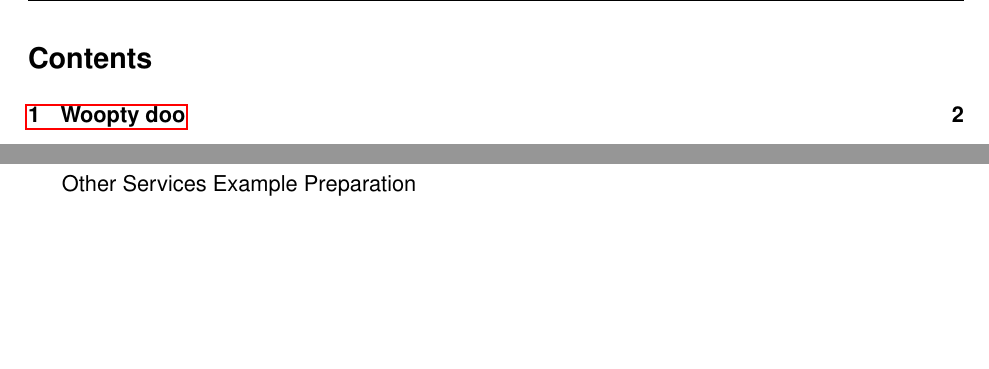
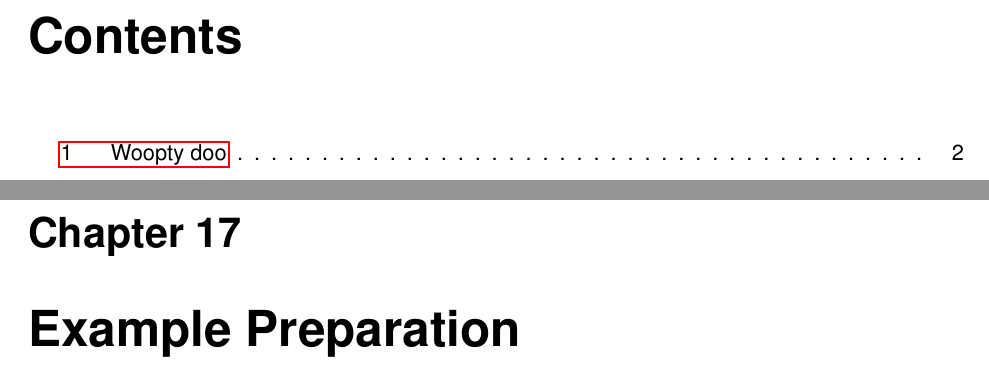
Before and after one commit to marwhals/aws-sol-arch-pro-notes, a LaTeX thesis (src/main.tex): two parts of pages 2 and 5 of 5 before the commit and two parts of pages 3 and 39 of 39 after it, joined at a grey line, cut so that both start at the same text, the shorter picture padded with empty space. The pictures show the PDF file out/main.pdf that the author committed with the source.

Commit message:
Fix compile issue

```diff
--- a/src/main.tex
+++ b/src/main.tex
@@ -2,7 +2,7 @@
 %! Date = 15/04/2025
 
 % Preamble
-\documentclass[11pt]{article}
+\documentclass[11pt]{book}
 
 % Packages
 \usepackage{amsmath}    % For math symbols and equations
```
Also changed, not shown: out/main.pdf, 4 other files.
